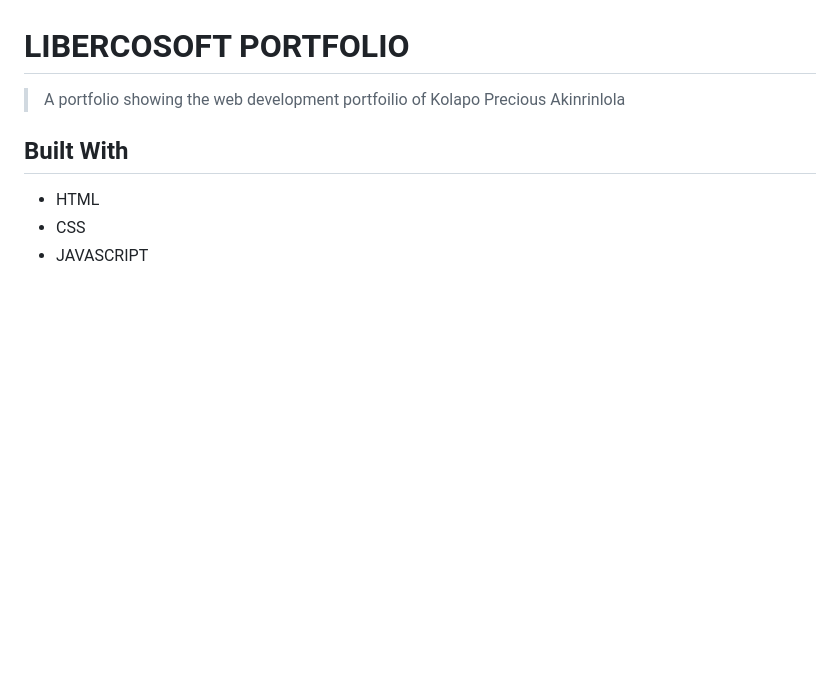
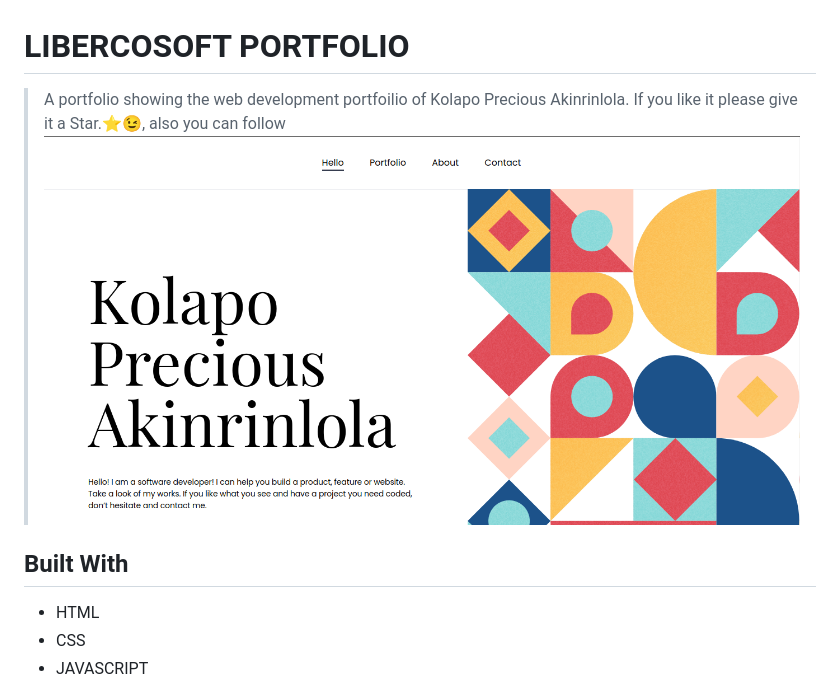
Before and after one commit to LIBERCOSOFT/libercosoft-portfolio, a Markdown page: README.md, the part around the change. GitHub-like rendering; pictures changed too: assets/img/project-screenshot.png (added); blank space fills up the shorter version.

Commit message:
Fix peer github issues

```diff
--- a/README.md
+++ b/README.md
@@ -1,6 +1,8 @@
 # LIBERCOSOFT PORTFOLIO
 
-> A portfolio showing the web development portfoilio of Kolapo Precious Akinrinlola
+> A portfolio showing the web development portfoilio of Kolapo Precious Akinrinlola.
+> If you like it please give it a Star.⭐️:wink:, also you can follow
+> ![](assets/img/project-screenshot.png)
 
 ## Built With
 
```
